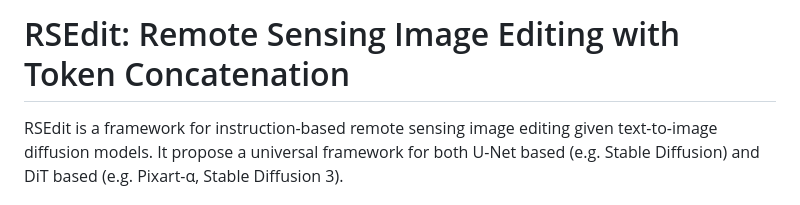
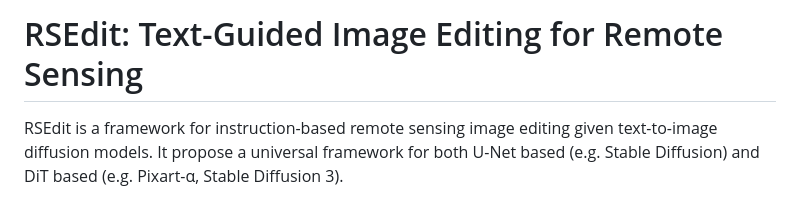
Before and after one commit to Bili-Sakura/RSEdit-Preview, a Markdown page: README.md, the part around the change. GitHub-like rendering.

Commit message:
fix title

```diff
--- a/README.md
+++ b/README.md
@@ -1,4 +1,4 @@
-# RSEdit: Remote Sensing Image Editing with Token Concatenation
+# RSEdit: Text-Guided Image Editing for Remote Sensing
 
 RSEdit is a framework for instruction-based remote sensing image editing given text-to-image diffusion models. It propose a universal framework for both U-Net based (e.g. Stable Diffusion) and DiT based (e.g. Pixart-α, Stable Diffusion 3).
 
```
